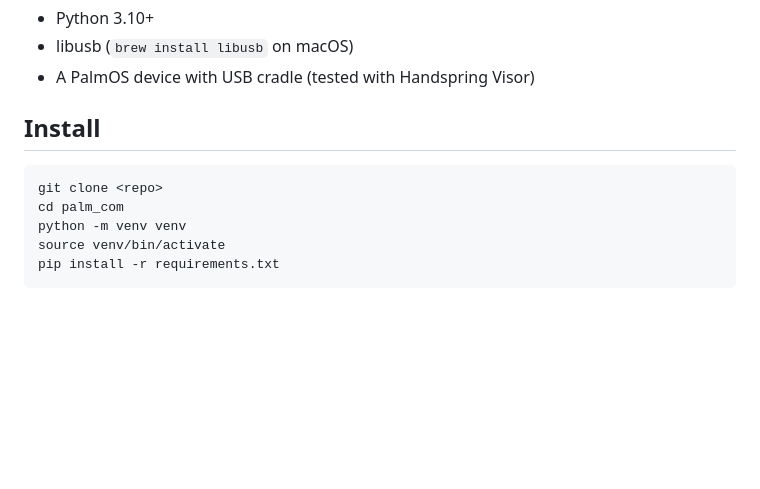
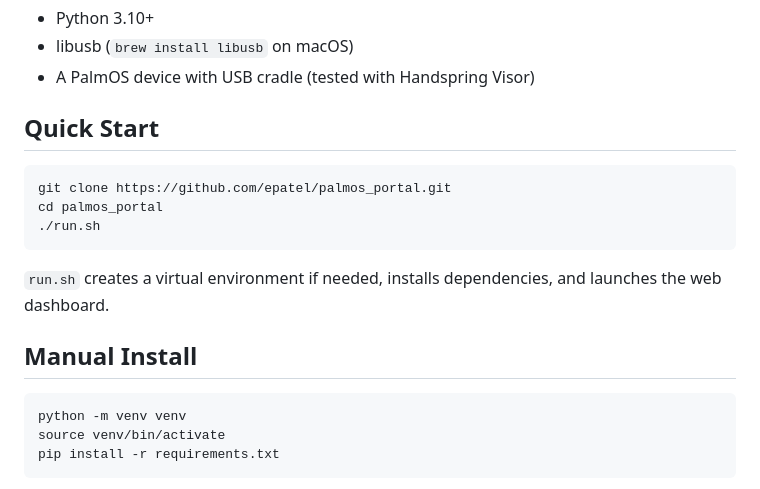
Before and after one commit to epatel/palmos_portal, a Markdown page: README.md, the part around the change. Drawn GitHub-style; blank space fills up the shorter version.

Commit message:
docs: add Quick Start with run.sh to README

````diff
--- a/README.md
+++ b/README.md
@@ -22,11 +22,19 @@ Includes a web dashboard with real-time device management, 3D model viewer, and
 - libusb (`brew install libusb` on macOS)
 - A PalmOS device with USB cradle (tested with Handspring Visor)
 
-## Install
+## Quick Start
 
 ```bash
-git clone <repo>
-cd palm_com
+git clone https://github.com/epatel/palmos_portal.git
+cd palmos_portal
+./run.sh
+```
+
+`run.sh` creates a virtual environment if needed, installs dependencies, and launches the web dashboard.
+
+## Manual Install
+
+```bash
 python -m venv venv
 source venv/bin/activate
 pip install -r requirements.txt
````
